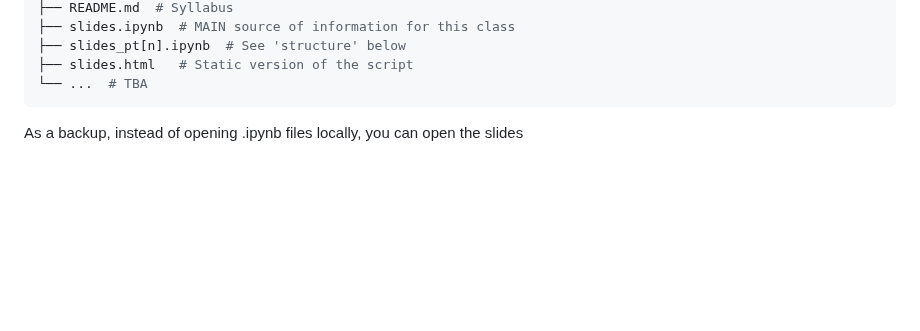
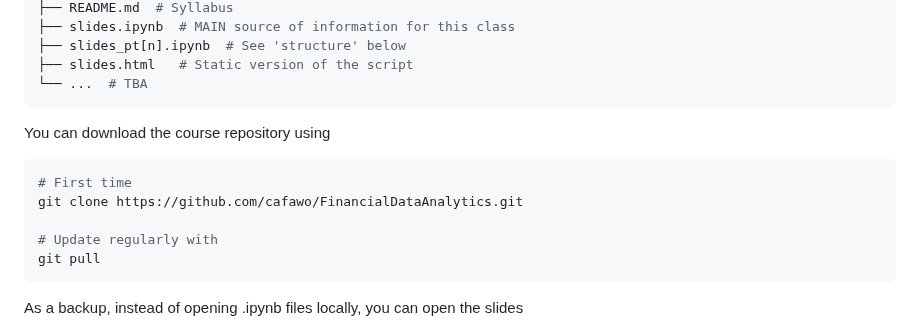
Before and after one commit to iwh-halle/FinancialDataAnalytics, a Markdown page: README.md, the part around the change. Drawn GitHub-style; blank space fills up the shorter version.

````diff
--- a/README.md
+++ b/README.md
@@ -58,6 +58,16 @@ FinancialDataAnalytics/
 ├── slides.html   # Static version of the script
 └── ...  # TBA
 ```
+
+You can download the course repository using
+```Bash
+# First time
+git clone https://github.com/cafawo/FinancialDataAnalytics.git
+
+# Update regularly with
+git pull
+```
+
 
 As a backup, instead of opening .ipynb files locally, you can open the slides
 * using [**Google's Colab HERE**](https://colab.research.google.com/github/cafawo/FinancialDataAnalytics/blob/master/slides.ipynb),
````
